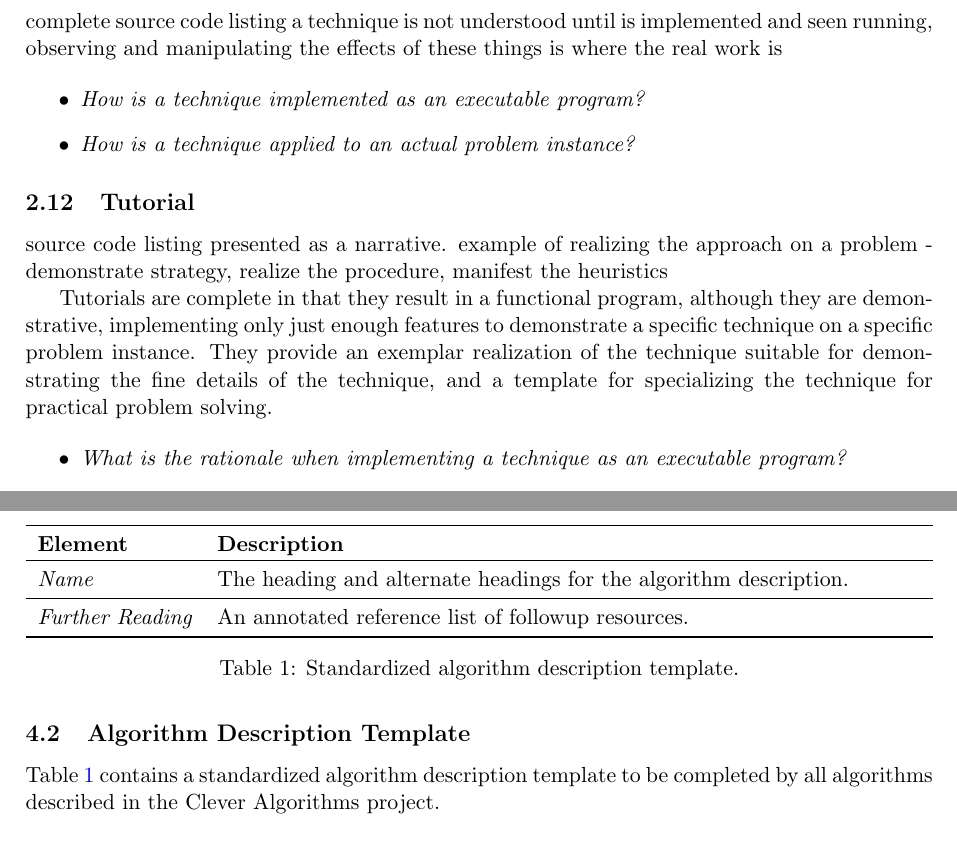
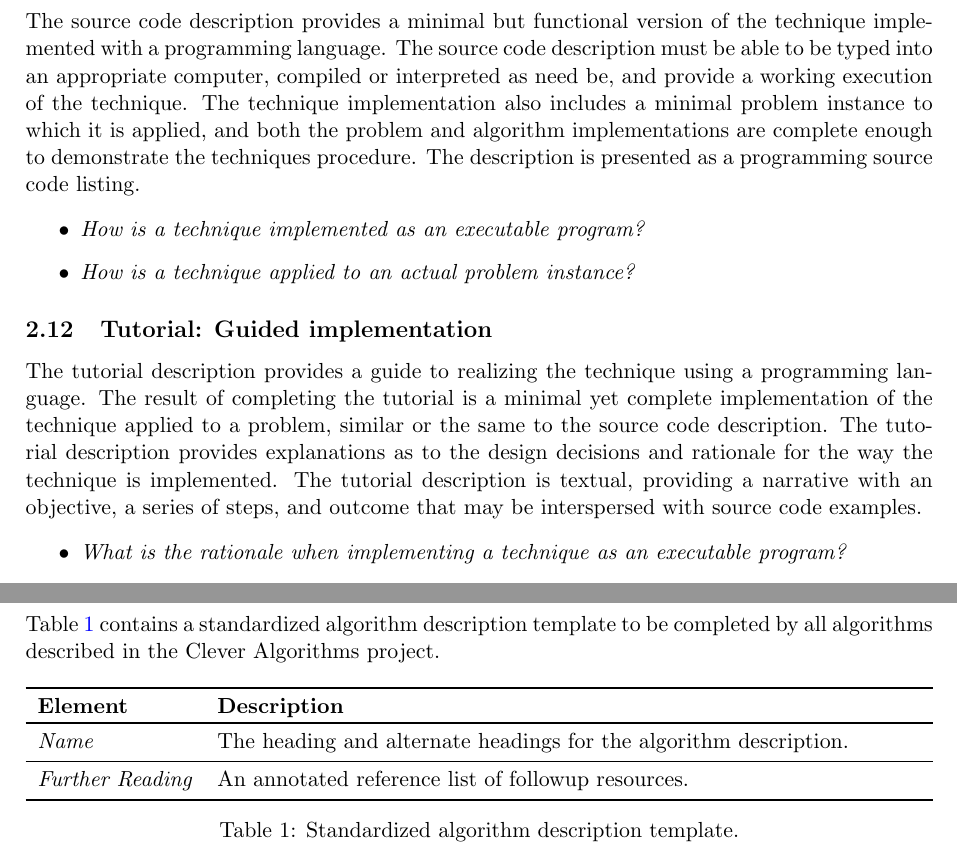
Before and after one commit to clever-algorithms/CleverAlgorithms, a LaTeX document (workspace/02-algorithm-description/techreport-20100110-1.tex): two parts of pages 4 and 5 of 5, joined at a grey line, cut at the place of the change. Compiled offline with pdfLaTeX.

Commit message:
updated tutorial

```diff
--- a/workspace/02-algorithm-description/techreport-20100110-1.tex
+++ b/workspace/02-algorithm-description/techreport-20100110-1.tex
@@ -144,18 +144,15 @@ The further reading description includes a listing of both primary sources of in
 \end{itemize}
 
 \subsection{Source Code: Operational realization}
-complete source code listing
-a technique is not understood until is implemented and seen running, observing and manipulating the effects of these things is where the real work is
+The source code description provides a minimal but functional version of the technique implemented with a programming language. The source code description must be able to be typed into an appropriate computer, compiled or interpreted as need be, and provide a working execution of the technique. The technique implementation also includes a minimal problem instance to which it is applied, and both the problem and algorithm implementations are complete enough to demonstrate the techniques procedure. The description is presented as a programming source code listing.
 
 \begin{itemize}
 	\item \emph{How is a technique implemented as an executable program?}
 	\item \emph{How is a technique applied to an actual problem instance?}
 \end{itemize}
 
-\subsection{Tutorial}
-source code listing presented as a narrative. example of realizing the approach on a problem - demonstrate strategy, realize the procedure, manifest the heuristics
-
-Tutorials are complete in that they result in a functional program, although they are demonstrative, implementing only just enough features to demonstrate a specific technique on a specific problem instance. They provide an exemplar realization of the technique suitable for demonstrating the fine details of the technique, and a template for specializing the technique for practical problem solving.
+\subsection{Tutorial: Guided implementation}
+The tutorial description provides a guide to realizing the technique using a programming language. The result of completing the tutorial is a minimal yet complete implementation of the technique applied to a problem, similar or the same to the source code description. The tutorial description provides explanations as to the design decisions and rationale for the way the technique is implemented. The tutorial description is textual, providing a narrative with an objective, a series of steps, and outcome that may be interspersed with source code examples.
 
 \begin{itemize}
 	\item \emph{What is the rationale when implementing a technique as an executable program?}
```
